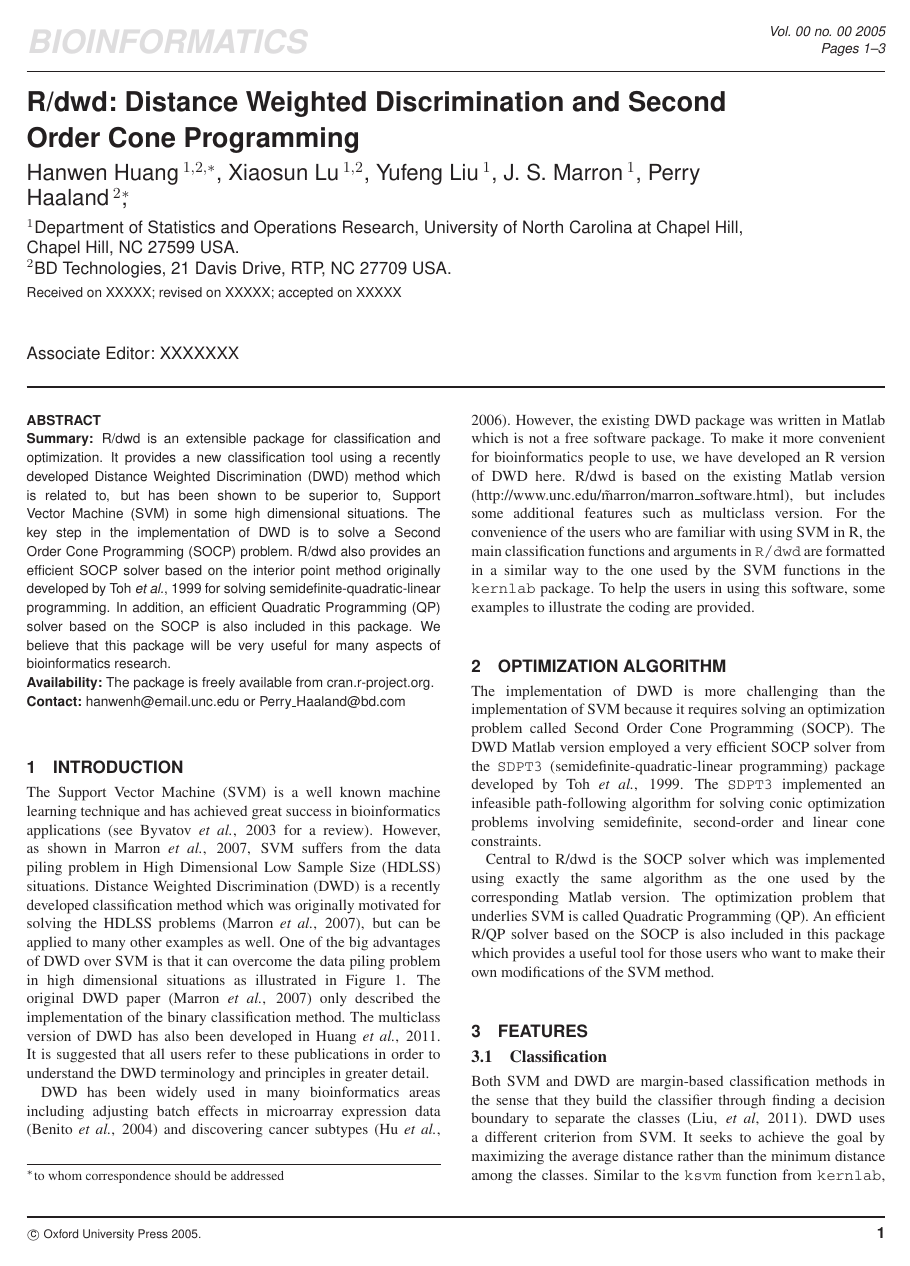
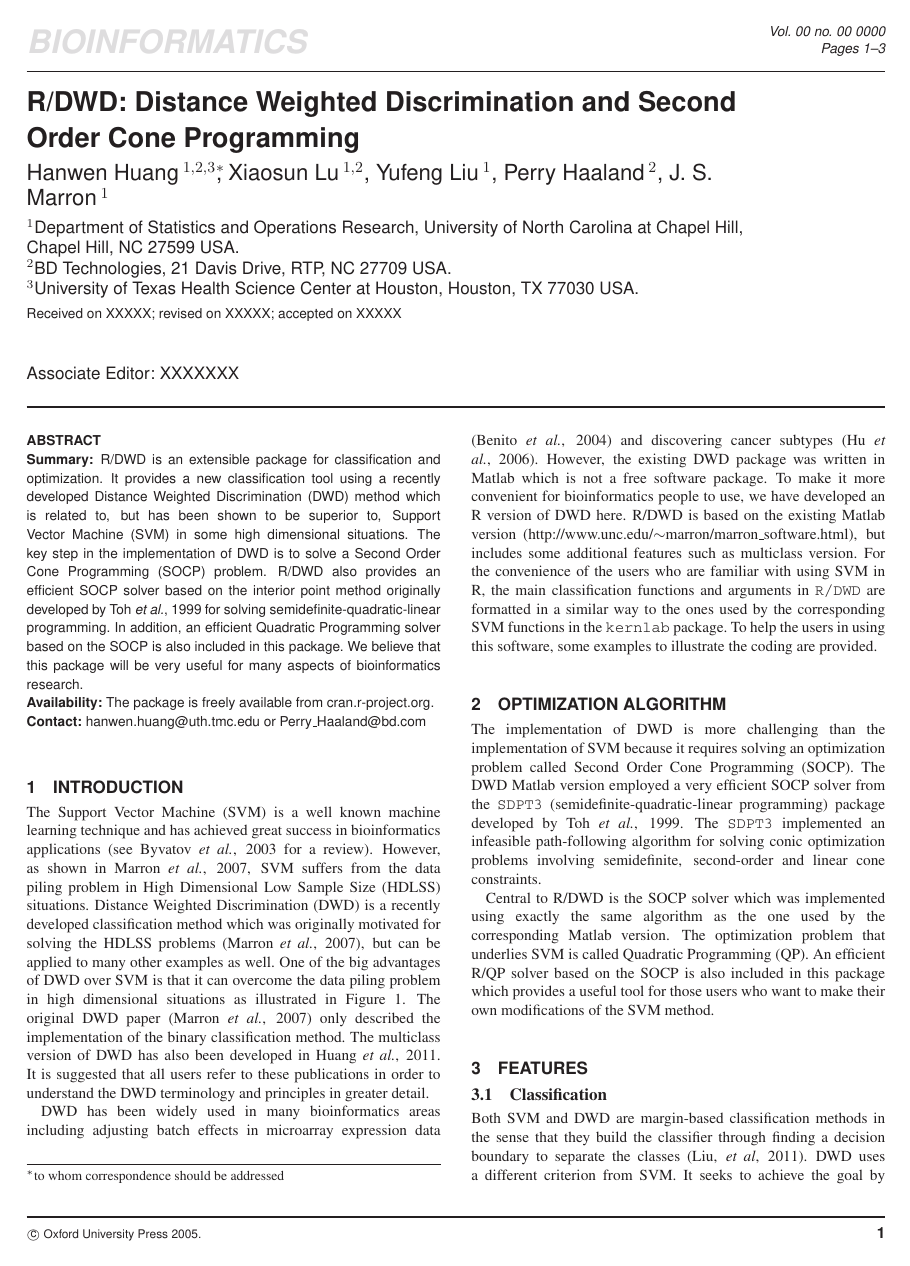
Before and after one commit to r-forge/dwd, a LaTeX paper (DWDSupport/bioinformaticsPaper/document.tex): page 1 of 3. The pictures show the PDF file DWDSupport/bioinformaticsPaper/document.pdf that the author committed with the source.

Commit message:
include Perry's comments
git-svn-id: svn://svn.r-forge.r-project.org/svnroot/dwd@32 edb9625f-4e0d-4859-8d74-9fd3b1da38cb

```diff
--- a/DWDSupport/bioinformaticsPaper/document.tex
+++ b/DWDSupport/bioinformaticsPaper/document.tex
@@ -5,12 +5,7 @@
 \begin{document}
 \firstpage{1}
 
-\title[short Title]{R/dwd: Distance Weighted Discrimination and Second Order
-Cone Programming}
-\author[Sample \textit{et~al}]{Hanwen Huang\,$^{1,2,*}$,
-Xiaosun Lu\,$^{1,2}$, Yufeng
-Liu\,$^{1}$, J. S. Marron\,$^1$, Perry Haaland\,$^{2}$\footnote{to whom
-correspondence should be addressed}, \address{$^{1}$Department of Statistics
-and Operations Research, University of North Carolina at Chapel Hill, Chapel
-Hill, NC 27599 USA.\\ $^{2}$BD Technologies,
-21 Davis Drive, RTP, NC 27709 USA.}}
+\title[short Title]{R/DWD: Distance Weighted Discrimination and Second
+  Order Cone Programming} \author[Sample \textit{et~al}]{Hanwen
+  Huang\,$^{1,2,3}$\footnote{to whom correspondence should be
+    addressed}, Xiaosun Lu\,$^{1,2}$, Yufeng Liu\,$^{1}$, Perry
@@ -17,3 +15,6 @@ Hill, NC 27599 USA.\\ $^{2}$BD Technologies,
+    Technologies, 21 Davis Drive, RTP, NC 27709 USA.\\$^{3}$University
+    of Texas Health Science Center at Houston, Houston, TX 77030
+    USA.}}
 
 \history{Received on XXXXX; revised on XXXXX; accepted on XXXXX}
 
@@ -24,187 +25,206 @@ Hill, NC 27599 USA.\\ $^{2}$BD Technologies,
 \begin{abstract}
 
 \section{Summary:}
-R/dwd is an extensible package for classification and optimization. It provides
-a new classification tool using a recently developed Distance Weighted
-Discrimination (DWD) method which is related to, but has been shown to be
-superior to, Support Vector Machine (SVM) in some high dimensional situations.
-The key step in the implementation of DWD is to solve a Second Order Cone
-Programming (SOCP) problem. R/dwd also provides an efficient SOCP solver based
-on the interior point method originally developed by Toh {\em et al.}, 1999 for
-solving semidefinite-quadratic-linear programming. In addition, an efficient
-Quadratic Programming (QP) solver based on the SOCP is also included in this
-package. We believe that this package will be very useful for many aspects of
-bioinformatics research.
+R/DWD is an extensible package for classification and optimization. It
+provides a new classification tool using a recently developed Distance
+Weighted Discrimination (DWD) method which is related to, but has been
+shown to be superior to, Support Vector Machine (SVM) in some high
+dimensional situations.  The key step in the implementation of DWD is
+to solve a Second Order Cone Programming (SOCP) problem. R/DWD also
+provides an efficient SOCP solver based on the interior point method
+originally developed by Toh {\em et al.}, 1999 for solving
+semidefinite-quadratic-linear programming. In addition, an efficient
+Quadratic Programming solver based on the SOCP is also included in
+this package. We believe that this package will be very useful for
+many aspects of bioinformatics research.
 
 \section{Availability:} The package is freely available from cran.r-project.org.
 
-\section{Contact:} \href{hanwenh@email.unc.edu}{hanwenh@email.unc.edu} or
+\section{Contact:} \href{hanwen.huang@uth.tmc.edu}{hanwen.huang@uth.tmc.edu} or
 \href{Perry\_Haaland@bd.com}{Perry\_Haaland@bd.com}
 \end{abstract}
 
 \section{Introduction}
 
-The Support Vector Machine (SVM) is a well known machine learning technique and
-has achieved great success in bioinformatics applications (see Byvatov {\em et
-al.}, 2003 for a review). However, as shown in Marron {\em et al.}, 2007, SVM
-suffers from the data piling problem in High Dimensional Low Sample Size (HDLSS) situations.
-Distance Weighted Discrimination (DWD) is a recently developed classification
-method which was originally motivated for solving the HDLSS problems (Marron
-{\em et al.}, 2007), but can be applied to many other examples as well. One of
-the big advantages of DWD over SVM is that it can overcome the data piling problem
-in high dimensional situations as illustrated in Figure \ref{dwdsvm}. The
-original DWD paper (Marron {\em et al.}, 2007) only described the
-implementation of the binary classification method. The multiclass version of
-DWD has also been developed in Huang {\em et al.}, 2011. It is suggested that
-all users refer to these publications in order to understand the DWD terminology
-and principles in greater detail.
+The Support Vector Machine (SVM) is a well known machine learning
+technique and has achieved great success in bioinformatics
+applications (see Byvatov {\em et al.}, 2003 for a review). However,
+as shown in Marron {\em et al.}, 2007, SVM suffers from the data
+piling problem in High Dimensional Low Sample Size (HDLSS) situations.
+Distance Weighted Discrimination (DWD) is a recently developed
+classification method which was originally motivated for solving the
+HDLSS problems (Marron {\em et al.}, 2007), but can be applied to many
+other examples as well. One of the big advantages of DWD over SVM is
+that it can overcome the data piling problem in high dimensional
+situations as illustrated in Figure \ref{dwdsvm}. The original DWD
+paper (Marron {\em et al.}, 2007) only described the implementation of
+the binary classification method. The multiclass version of DWD has
+also been developed in Huang {\em et al.}, 2011. It is suggested that
+all users refer to these publications in order to understand the DWD
+terminology and principles in greater detail.
 
 \begin{figure}[ht]
 \begin{center}
 \includegraphics[keepaspectratio=true, width=0.5\textwidth]{mdp.ps}
-\caption{Superior Performance of DWD over SVM in HDLSS settings. The toy example
-has dimension $d=50$, with $n_+=20$ data vectors from Class +1 (red plus
-signs), and $n_-=20$ data vectors from Class -1 (blue circles). The
-data were drawn from 2 distributions that are nearly standard normal, except
-that the mean in the first dimension is shifted to +2.2 (-2.2) for Class +1
-(-1). Four important one-dimensional projections are shown here with the
-horizontal coordinate representing the projection, and with a random vertical
-coordinate used for visual separation of the points. The top left, top right,
-bottom left and bottom right are the projections onto the true optimal, Maximum
-Data Piling (MDP, Ahn {\em et al.}, 2010), SVM and DWD directions
-respectively. The DWD direction is closer to the optimal direction than the SVM
-direction as indicated by both the kernel density estimation (solid curve) and
-the calculated angle to the optimal direction. The Maximum Data Piling direction in HDLSS is illustrated by
-the top right plot.}
+\caption{Superior Performance of DWD over SVM in HDLSS settings. The
+  toy example has dimension $d=50$, with $n_+=20$ data vectors from
+  Class +1 (red plus signs), and $n_-=20$ data vectors from Class -1
+  (blue circles). The data were drawn from 2 distributions that are
+  nearly standard normal, except that the mean in the first dimension
+  is shifted to +2.2 (-2.2) for Class +1 (-1). Four important
+  one-dimensional projections are shown here with the horizontal
+  coordinate representing the projection, and with a random vertical
+  coordinate used for visual separation of the points. The top left,
+  top right, bottom left and bottom right are the projections onto the
+  true optimal, Maximum Data Piling (MDP, Ahn {\em et al.}, 2010), SVM
+  and DWD directions respectively. The DWD direction is closer to the
+  optimal direction than the SVM direction as indicated by both the
+  kernel density estimation (solid curve) and the calculated angle to
+  the optimal direction. The Maximum Data Piling direction in HDLSS is
+  illustrated by the top right plot.}
 \end{center}
 \label{dwdsvm}
 \end{figure}
 
-DWD has been widely used in many bioinformatics areas including adjusting batch
-effects in microarray expression data (Benito {\em et al.}, 2004) and
-discovering cancer subtypes (Hu {\em et al.}, 2006). However, the existing
-DWD package was written in Matlab which is not a free software package. To make it more
-convenient for bioinformatics people to use, we have developed an R version of DWD
-here. R/dwd is based on the existing Matlab version (http://www.unc.edu/\~ marron/marron\_software.html), but includes some
-additional features such as multiclass version. For the
-convenience of the users who are familiar with using SVM in R, the main
-classification functions and arguments in \texttt{R/dwd} are formatted in a
-similar way to the one used by the SVM functions in the \texttt{kernlab}
-package. To help the users in using this software, some examples to illustrate
-the coding are provided.
+DWD has been widely used in many bioinformatics areas including
+adjusting batch effects in microarray expression data (Benito {\em et
+  al.}, 2004) and discovering cancer subtypes (Hu {\em et al.},
+2006). However, the existing DWD package was written in Matlab which
+is not a free software package. To make it more convenient for
+bioinformatics people to use, we have developed an R version of DWD
+here. R/DWD is based on the existing Matlab version
+(http://www.unc.edu/$\sim$marron/marron\_software.html), but includes
+some additional features such as multiclass version. For the
+convenience of the users who are familiar with using SVM in R, the
+main classification functions and arguments in \texttt{R/DWD} are
+formatted in a similar way to the ones used by the corresponding SVM
+functions in the \texttt{kernlab} package. To help the users in using
+this software, some examples to illustrate the coding are provided.
 
 \section{Optimization Algorithm}
-The implementation of DWD is more challenging than the implementation of SVM
-because it requires solving an optimization problem called Second Order
-Cone Programming (SOCP).  The DWD Matlab version employed a very
-efficient SOCP solver from the \texttt{SDPT3} (semidefinite-quadratic-linear
-programming) package developed by Toh {\em et al.}, 1999. The \texttt{SDPT3}
-implemented an infeasible path-following algorithm for solving conic
-optimization problems involving semidefinite, second-order and linear cone
-constraints.
+The implementation of DWD is more challenging than the implementation
+of SVM because it requires solving an optimization problem called
+Second Order Cone Programming (SOCP).  The DWD Matlab version employed
+a very efficient SOCP solver from the \texttt{SDPT3}
+(semidefinite-quadratic-linear programming) package developed by Toh
+{\em et al.}, 1999. The \texttt{SDPT3} implemented an infeasible
+path-following algorithm for solving conic optimization problems
+involving semidefinite, second-order and linear cone constraints.
 
-Central to R/dwd is the SOCP solver which was implemented using exactly the
-same algorithm as the one used by the corresponding Matlab version. The
-optimization problem that underlies SVM is called Quadratic Programming (QP). An
-efficient R/QP solver based on the SOCP is also included in this package which
-provides a useful tool for those users who want to make their own modifications
-of the SVM method.
+Central to R/DWD is the SOCP solver which was implemented using
+exactly the same algorithm as the one used by the corresponding Matlab
+version. The optimization problem that underlies SVM is called
+Quadratic Programming (QP). An efficient R/QP solver based on the SOCP
+is also included in this package which provides a useful tool for
+those users who want to make their own modifications of the SVM
+method.
 
 \section{Features}
 
 \subsection{Classification}
-Both SVM and DWD are margin-based classification methods in the sense that they
-build the classifier through finding a decision boundary to separate the
-classes (Liu, {\em et al}, 2011). DWD uses a different criterion from SVM. It
-seeks to achieve the goal by maximizing the average distance rather than the
-minimum distance among the classes. Similar to the \texttt{ksvm} function from
-\texttt{kernlab}, which has been widely used in SVM analysis, we developed a
-function called \texttt{kdwd} in this package for doing DWD analysis.
+Both SVM and DWD are margin-based classification methods in the sense
+that they build the classifier through finding a decision boundary to
+separate the classes (Liu, {\em et al}, 2011). DWD uses a different
+criterion from SVM. It seeks to achieve the goal by maximizing the
+average distance rather than the minimum distance among the
+classes. Similar to the \texttt{ksvm} function from \texttt{kernlab},
+which has been widely used in SVM analysis, we developed a function
+called \texttt{kdwd} in this package for doing DWD analysis.
 
-To solve multiclass classification problem, two different methods are used. The
-first one is to use the ``one-versus-one" approach, in which classifiers
-are trained on each pair of classes and the class label is predicted by a voting
-scheme. The second one is to build a single classifier including all classes
-simultaneously and solve a big optimization problem.
+To solve multiclass classification problem, two different methods are
+used. The first one is to use the ``one-versus-one" approach, in which
+classifiers are trained on each pair of classes and the class label is
+predicted by a voting scheme. The second one is to build a single
+classifier including all classes simultaneously and solve a big
+optimization problem.
 
-Every DWD analysis requires two elements from a dataset: (1) a matrix of
-predictors, which should be in the form of an $n \times d$ matrix, where $n$
-represents the sample size and $d$ represents the dimension. (2) a response
-vector of length $n$ with each element corresponding to one sample. The
-appropriate scaling steps can be taken by using the \texttt{scaled} option. It
-should be noted that in the current version of \texttt{DWD}, missing values are
-not allowed, and must be imputed prior to analysis.
+Every DWD analysis requires two elements from a dataset: (1) a matrix
+of predictors, which should be in the form of an $n \times d$ matrix,
+where $n$ represents the sample size and $d$ represents the
+dimension. (2) a response vector of length $n$ with each element
+corresponding to one sample. The appropriate scaling steps can be
+taken by using the \texttt{scaled} option. It should be noted that in
+the current version of \texttt{DWD}, missing values are not allowed,
+and must be imputed prior to analysis.
 
-The basic output from \texttt{kdwd} is an object of class {\em kdwd}. Showing
-objects of class {\em kdwd} will print details on the results for all
-classifiers included in the model. For each classifier, the optimal solution of the
-parameters are displayed along with the final primal and dual objective values.
-The cross validation error rate can also be returned with the argument
-\texttt{cross = k}, where \texttt{k} is the number of folds used in the
-cross-validation.
+The basic output from \texttt{kdwd} is an object of class {\em
+  kdwd}. Showing objects of class {\em kdwd} will print details on the
+results for all classifiers included in the model. For each
+classifier, the optimal solution of the parameters are displayed along
+with the final primal and dual objective values.  The cross validation
+error rate can also be returned with the argument \texttt{cross = k},
+where \texttt{k} is the number of folds used in the cross-validation.
 
 \subsection{Optimization}
-The application of SOCP is not limited to DWD, it can be used to solve many
-other problems as well. The package \texttt{R/dwd} provides a stand-alone SOCP
-solver called \texttt{sqlp}. The algorithm implemented in \texttt{sqlp} is an
-infeasible primal-dual path-following algorithm, described in detail in Toh {\em
-et al.}, 1999. The basic idea is that, at each iteration, we first compute a
-predictor search direction aimed at decreasing the gap between the primal and dual
-objective values. After that, the algorithm generates a corrector step with the
-goal of keeping the iterations close to the central path. The most crucial
-part is to solve a linear system which is especially challenging in situations
-when a big sparse matrix is included. To increase the speed and efficiency, the
-sparse matrix package \texttt{Matrix} is incorporated to deal with high
-dimensional large datasets.
+The application of SOCP is not limited to DWD, it can be used to solve
+many other problems as well. The package \texttt{R/DWD} provides a
+stand-alone SOCP solver called \texttt{sqlp}. The algorithm
+implemented in \texttt{sqlp} is an infeasible primal-dual
+path-following algorithm, described in detail in Toh {\em et al.},
+1999. The basic idea is that, at each iteration, we first compute a
+predictor search direction aimed at decreasing the gap between the
+primal and dual objective values. After that, the algorithm generates
+a corrector step with the goal of keeping the iterations close to the
+central path. The most crucial part is to solve a linear system which
+is especially challenging in situations when a big sparse matrix is
+included. To increase the speed and efficiency, the sparse matrix
+package \texttt{Matrix} is incorporated to deal with high dimensional
+large datasets.
 
-QP is a special case of SOCP. SVM is only one of the important applications
-of QP, but QP can be applied to many other areas as well. The QP solver in this
-package is formatted in a similar way but has been shown to be more numerically
-stable than the existing QP solver \texttt{solve.QP} in \texttt{quadprob} package.
+QP is a special case of SOCP. SVM is only one of the important
+applications of QP, but QP can be applied to many other areas as
+well. The QP solver in this package is formatted in a similar way but
+has been shown to be more numerically stable than the existing QP
+solver \texttt{solve.QP} in \texttt{quadprob} package.
 
 \section{Discussion}
-The main purpose of R/dwd is to do classification and optimization, both of
-which are very important in bioinformatics fields. In classification, the DWD
-method is implemented. In optimization, the efficient SOCP and QP solvers are provided
-which can be integrated into a variety of applications. R/dwd is under continual
-development. Only the linear discrimination method is considered in the
-current version. Future plans include incorporating some kernel tricks into the
-DWD method such that it can be used to solve more general nonlinear problems. In
-addition to prediction of class labels, we are also investigating ways to predict the
-probability of a data point belonging to a certain class based on the given
-measurements. Moreover, we also intend to develop some imputation methods to
-handle missing values in the input file.
+The main purpose of R/DWD is to do classification and optimization,
+both of which are very important in bioinformatics fields. In
+classification, the DWD method is implemented. In optimization, the
+efficient SOCP and QP solvers are provided which can be integrated
+into a variety of applications. R/DWD is under continual
+development. Only the linear discrimination method is considered in
+the current version. Future plans include incorporating some kernel
+tricks into the DWD method such that it can be used to solve more
+general nonlinear problems. In addition to prediction of class labels,
+we are also investigating ways to predict the probability of a data
+point belonging to a certain class based on the given
+measurements. Moreover, we also intend to develop some imputation
+methods to handle missing values in the input file.
 
 \begin{thebibliography}{}
 
-\bibitem[Ahn, 2010]{ahn2011}Ahn, J. and Marron, J. S. (2010), \textit{The
-Maximal Data Piling Direction for Discrimination}, Biometrika, 97(1):254-259
+\bibitem[Ahn, 2010]{ahn2011}Ahn, J. and Marron, J. S. (2010),
+  \textit{The Maximal Data Piling Direction for Discrimination},
+  Biometrika, 97(1):254-259
 \bibitem[Byvatov, 2003]{byvatov2003}Byvatov E, Schneider G. (2003),
-\textit{Support vector machine applications in bioinformatics}, Appl
-Bioinformatics. 2003;2(2):67-77.
-\bibitem[Benito, 2006]{benito2006}Monica Benito, Joel Parker, Quan Du, Junyuan
-Wu, Dong Xiang, Charles M. Perou, and J. S. Marron (2004), \textit{Adjustment of
-systematic microarray data biases}, Bioinformatics (2004) 20 (1): 105-114.
-\bibitem[Hu, 2006]{hu2006}Hu Z, Fan C, Oh DS, Marron JS, He X, Qaqish BF,
-Livasy C, Carey LA, Reynolds E, Dressler L, Nobel A, Parker J, Ewend MG, Sawyer
-LR, Wu J, Liu Y, Nanda R, Tretiakova M, Ruiz Orrico A, Dreher D, Palazzo JP,
-Perreard L, Nelson E, Mone M, Hansen H, Mullins M, Quackenbush JF, Ellis MJ,
-Olopade OI, Bernard PS, Perou CM. \textit{The molecular portraits of breast
-tumors are conserved across microarray platforms}. BMC Genomics. 2006 Apr
-27;7:96.
-\bibitem[Huang, 2011]{huang2011}H. Huang, Y. Liu, Y. Du, C.M. Perou, D.N.
-Hayes, M.J. Todd, and J.S. Marron, (2011), \textit{Multiclass distance weighted
-discrimination with applications to batch adjustment}, submitted.
-\bibitem[Karatzoglou]{Karatzoglou}Alexandros Karatzoglou, Alex Smola, Kurt
-Hornik, \textit{Kernel-based Machine Learning Lab}, CRAN - Package kernlab.
+  \textit{Support vector machine applications in bioinformatics}, Appl
+  Bioinformatics. 2003;2(2):67-77.
+\bibitem[Benito, 2006]{benito2006}Monica Benito, Joel Parker, Quan Du,
+  Junyuan Wu, Dong Xiang, Charles M. Perou, and J. S. Marron (2004),
+  \textit{Adjustment of systematic microarray data biases},
+  Bioinformatics (2004) 20 (1): 105-114.
+\bibitem[Hu, 2006]{hu2006}Hu Z, Fan C, Oh DS, Marron JS, He X, Qaqish
+  BF, Livasy C, Carey LA, Reynolds E, Dressler L, Nobel A, Parker J,
+  Ewend MG, Sawyer LR, Wu J, Liu Y, Nanda R, Tretiakova M, Ruiz Orrico
+  A, Dreher D, Palazzo JP, Perreard L, Nelson E, Mone M, Hansen H,
+  Mullins M, Quackenbush JF, Ellis MJ, Olopade OI, Bernard PS, Perou
+  CM. \textit{The molecular portraits of breast tumors are conserved
+    across microarray platforms}. BMC Genomics. 2006 Apr 27;7:96.
+\bibitem[Huang, 2011]{huang2011}H. Huang, Y. Liu, Y. Du, C.M. Perou,
+  D.N.  Hayes, M.J. Todd, and J.S. Marron, (2011), \textit{Multiclass
+    distance weighted discrimination with applications to batch
+    adjustment}, submitted.
+\bibitem[Karatzoglou, 2011]{Karatzoglou}Alexandros Karatzoglou, Alex Smola,
+  Kurt Hornik, \textit{Kernel-based Machine Learning Lab}, CRAN -
+  Package kernlab.
 \bibitem[Liu, 2011]{liu2011}Liu, Y., Zhang, H. H., and Wu, Y. (2011).
-\textit{Soft or hard classification? Large margin unified machines}. Journal of
-the American Statistical Association, 106, 166-177.
-\bibitem[Marron, 2007]{marron2007} Marron, J. S., Todd, M. J. and Ahn,J.,
-(2007), \textit{Distance-Weighted Discrimination}. Journal of the American
-Statistical Association, Vol. 102, No. 480, pp. 1267-1271.
-\bibitem[Toh, 1999]{toh1999}K.C. Toh, M.J. Todd, and R.H. Tutuncu, \textit{SDPT3
---- a Matlab software package for semidefinite programming}, Optimization
-Methods and Software, 11 (1999), pp. 545--581.
-\bibitem[Turlach]{turlach}Berwin A. Turlach, \textit{quadprog: Functions to
-solve Quadratic Programming Problems}, CRAN - Package quadprog
+  \textit{Soft or hard classification? Large margin unified
+    machines}. Journal of the American Statistical Association, 106,
+  166-177.
+\bibitem[Marron, 2007]{marron2007} Marron, J. S., Todd, M. J. and
+  Ahn,J., (2007), \textit{Distance-Weighted Discrimination}. Journal
+  of the American Statistical Association, Vol. 102, No. 480,
+  pp. 1267-1271.
+\bibitem[Toh, 1999]{toh1999}K.C. Toh, M.J. Todd, and R.H. Tutuncu,
+  \textit{SDPT3 --- a Matlab software package for semidefinite
```
Also changed, not shown: DWDSupport/bioinformaticsPaper/document.pdf, DWDSupport/bioinformaticsPaper/document.tex (10 more changed lines), 2 other files.
